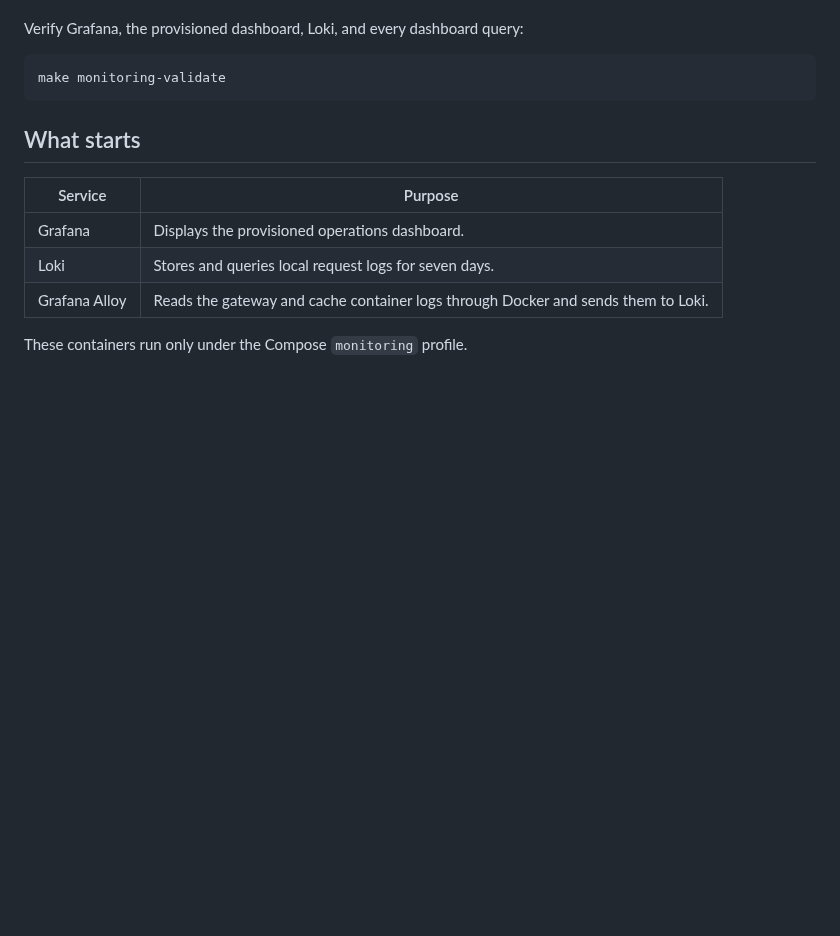
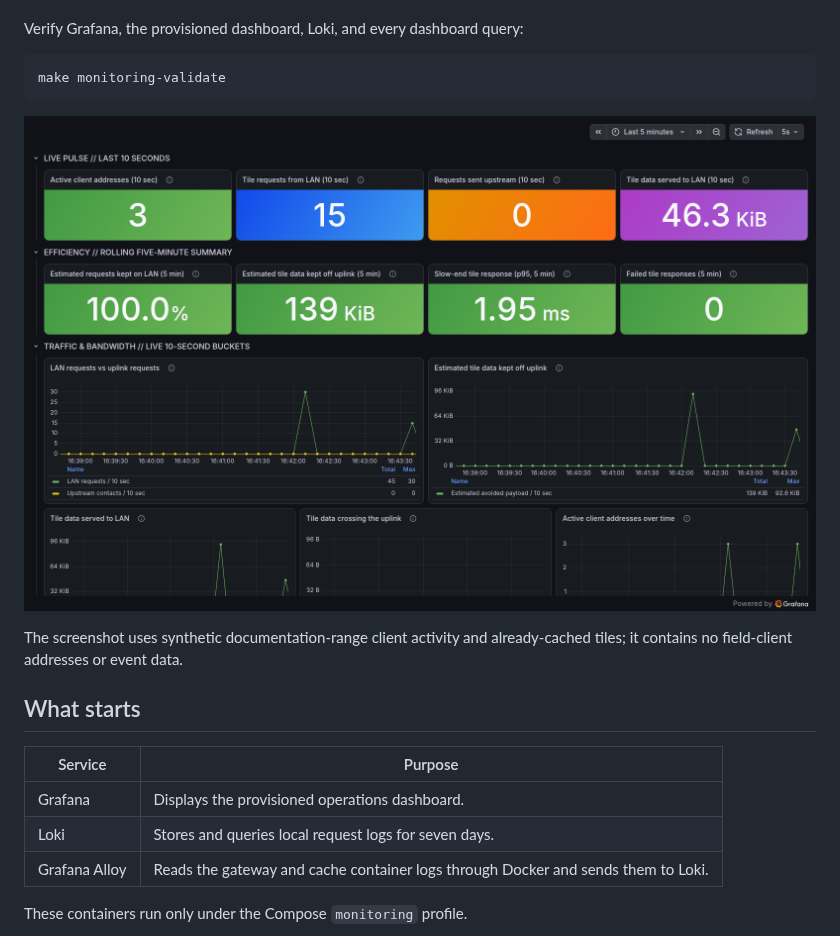
Before and after one commit to joshuafuller/mapproxy-atak, a Markdown page: docs/MONITORING.md, the part around the change. Drawn GitHub-style; pictures changed too: docs/assets/operations-dashboard.png (added); blank space fills up the shorter version.

````diff
--- a/docs/MONITORING.md
+++ b/docs/MONITORING.md
@@ -33,6 +33,11 @@ Verify Grafana, the provisioned dashboard, Loki, and every dashboard query:
 ```bash
 make monitoring-validate
 ```
+
+[![Grafana operations dashboard](assets/operations-dashboard.png)](assets/operations-dashboard.png)
+
+The screenshot uses synthetic documentation-range client activity and
+already-cached tiles; it contains no field-client addresses or event data.
 
 ## What starts
 
````
Also changed, not shown: README.md (+12 -0 lines), docs/DOCKER.md (+8 -0 lines), docs/assets/install-page.png (added), 2 other files.
